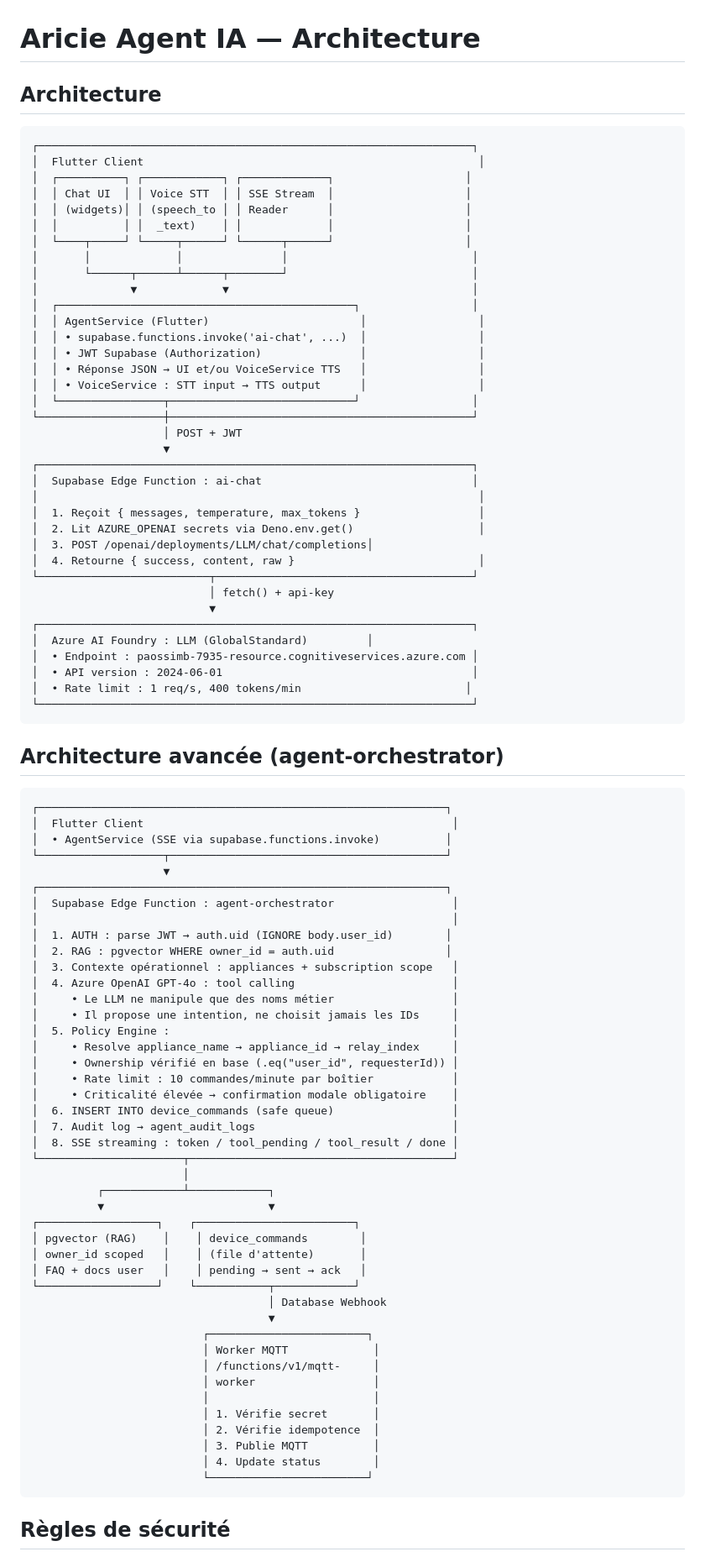
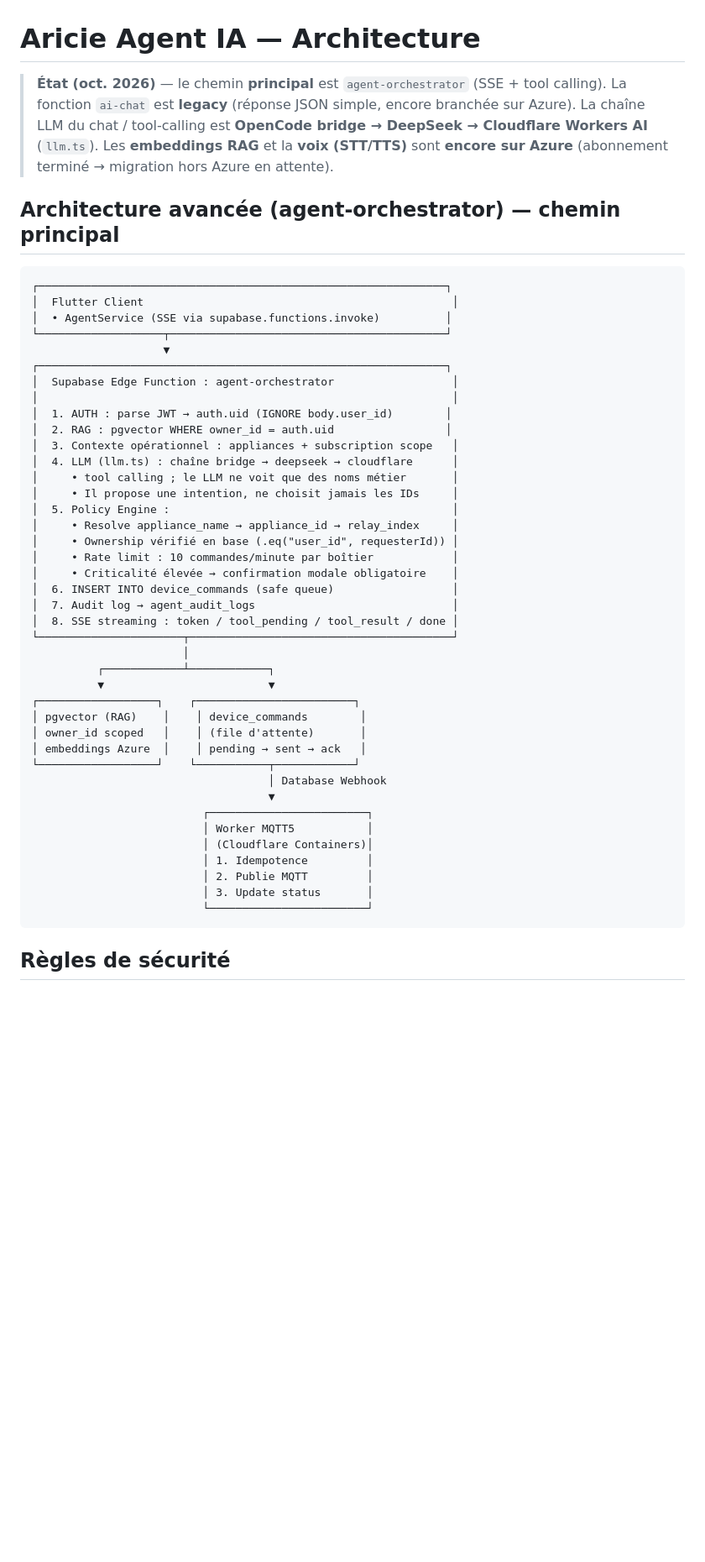
Before and after one commit to HackerGit29/flutter, a Markdown page: docs/agent-architecture.md, the part around one of its changes. Shown at 84% size. Rendered like a GitHub page; blank space fills up the shorter version.

Commit message:
docs(agent): architecture agent — LLM hors Azure, RAG/voix encore Azure

````diff
--- a/docs/agent-architecture.md
+++ b/docs/agent-architecture.md
@@ -1,47 +1,13 @@
 # Aricie Agent IA — Architecture
 
-## Architecture
+> **État (oct. 2026)** — le chemin **principal** est `agent-orchestrator`
+> (SSE + tool calling). La fonction `ai-chat` est **legacy** (réponse JSON
+> simple, encore branchée sur Azure). La chaîne LLM du chat / tool-calling est
+> **OpenCode bridge → DeepSeek → Cloudflare Workers AI** (`llm.ts`). Les
+> **embeddings RAG** et la **voix (STT/TTS)** sont **encore sur Azure**
+> (abonnement terminé → migration hors Azure en attente).
 
-```
-┌──────────────────────────────────────────────────────────────────┐
-│  Flutter Client                                                   │
-│  ┌──────────┐ ┌────────────┐ ┌─────────────┐                    │
-│  │ Chat UI  │ │ Voice STT  │ │ SSE Stream  │                    │
-│  │ (widgets)│ │ (speech_to │ │ Reader      │                    │
-│  │          │ │  _text)    │ │             │                    │
-│  └────┬─────┘ └─────┬──────┘ └──────┬──────┘                    │
-│       │             │               │                            │
-│       └──────┬──────┴──────┬────────┘                            │
-│              ▼             ▼                                     │
-│  ┌─────────────────────────────────────────────┐                 │
-│  │ AgentService (Flutter)                       │                 │
-│  │ • supabase.functions.invoke('ai-chat', ...)  │                 │
-│  │ • JWT Supabase (Authorization)               │                 │
-│  │ • Réponse JSON → UI et/ou VoiceService TTS   │                 │
-│  │ • VoiceService : STT input → TTS output      │                 │
-│  └────────────────┬────────────────────────────┘                 │
-└───────────────────┼──────────────────────────────────────────────┘
-                    │ POST + JWT
-                    ▼
-┌──────────────────────────────────────────────────────────────────┐
-│  Supabase Edge Function : ai-chat                                │
-│                                                                   │
-│  1. Reçoit { messages, temperature, max_tokens }                  │
-│  2. Lit AZURE_OPENAI secrets via Deno.env.get()                   │
-│  3. POST /openai/deployments/LLM/chat/completions│
-│  4. Retourne { success, content, raw }                            │
-└──────────────────────────┬───────────────────────────────────────┘
-                           │ fetch() + api-key
-                           ▼
-┌──────────────────────────────────────────────────────────────────┐
-│  Azure AI Foundry : LLM (GlobalStandard)         │
-│  • Endpoint : paossimb-7935-resource.cognitiveservices.azure.com │
-│  • API version : 2024-06-01                                      │
-│  • Rate limit : 1 req/s, 400 tokens/min                         │
-└──────────────────────────────────────────────────────────────────┘
-```
-
-## Architecture avancée (agent-orchestrator)
+## Architecture avancée (agent-orchestrator) — chemin principal
 
 ```
 ┌──────────────────────────────────────────────────────────────┐
@@ -55,8 +21,8 @@
 │  1. AUTH : parse JWT → auth.uid (IGNORE body.user_id)        │
 │  2. RAG : pgvector WHERE owner_id = auth.uid                 │
 │  3. Contexte opérationnel : appliances + subscription scope   │
-│  4. Azure OpenAI GPT-4o : tool calling                        │
-│     • Le LLM ne manipule que des noms métier                  │
+│  4. LLM (llm.ts) : chaîne bridge → deepseek → cloudflare      │
+│     • tool calling ; le LLM ne voit que des noms métier       │
 │     • Il propose une intention, ne choisit jamais les IDs     │
 │  5. Policy Engine :                                           │
 │     • Resolve appliance_name → appliance_id → relay_index     │
@@ -73,19 +39,16 @@
 ┌──────────────────┐    ┌────────────────────────┐
 │ pgvector (RAG)    │    │ device_commands        │
 │ owner_id scoped   │    │ (file d'attente)       │
-│ FAQ + docs user   │    │ pending → sent → ack   │
+│ embeddings Azure  │    │ pending → sent → ack   │
 └──────────────────┘    └───────────┬────────────┘
                                     │ Database Webhook
                                     ▼
                           ┌────────────────────────┐
-                          │ Worker MQTT             │
-                          │ /functions/v1/mqtt-     │
-                          │ worker                  │
-                          │                         │
-                          │ 1. Vérifie secret       │
-                          │ 2. Vérifie idempotence  │
-                          │ 3. Publie MQTT          │
-                          │ 4. Update status        │
+                          │ Worker MQTT5           │
+                          │ (Cloudflare Containers)│
+                          │ 1. Idempotence         │
+                          │ 2. Publie MQTT         │
+                          │ 3. Update status       │
                           └────────────────────────┘
 ```
 
````
Also changed, not shown: other parts of docs/agent-architecture.md (+49 -44 lines).
